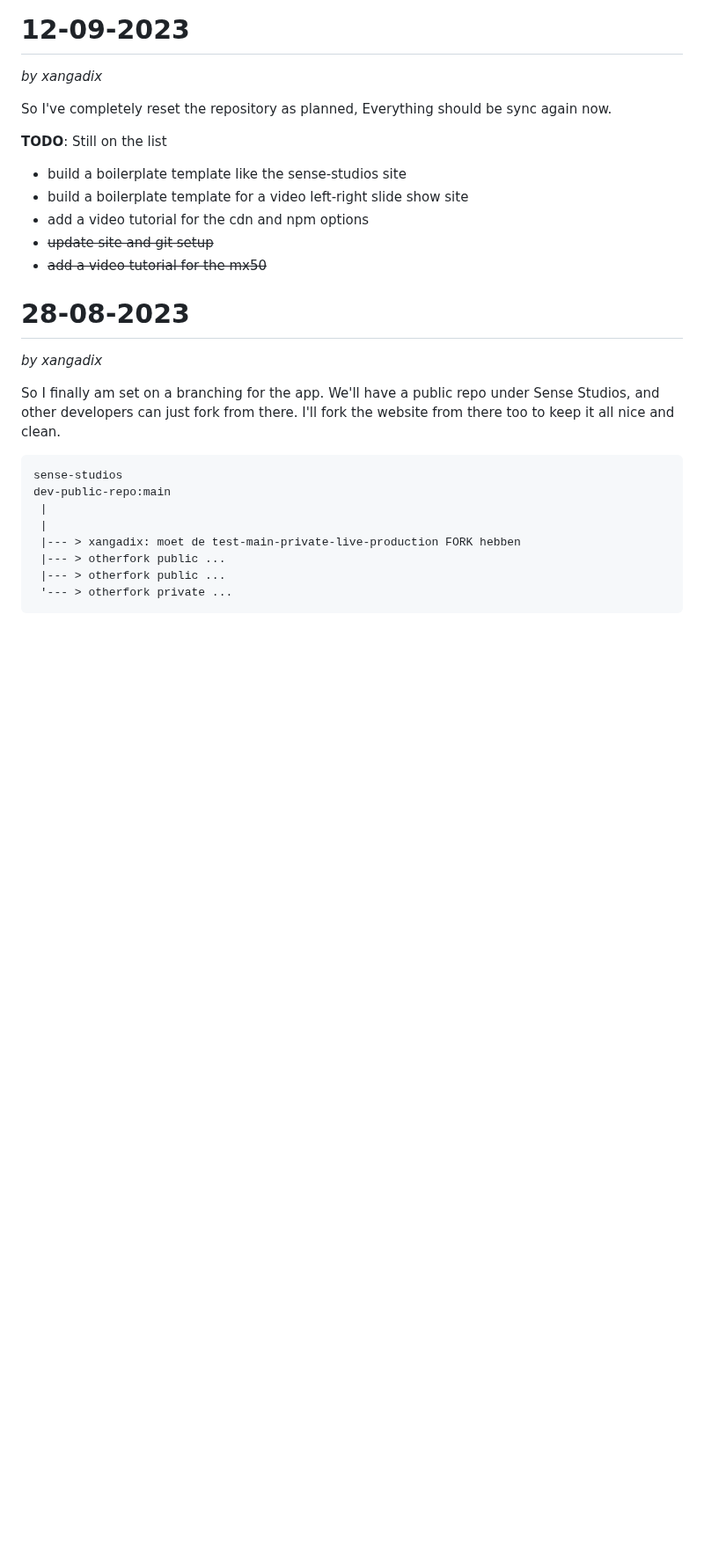
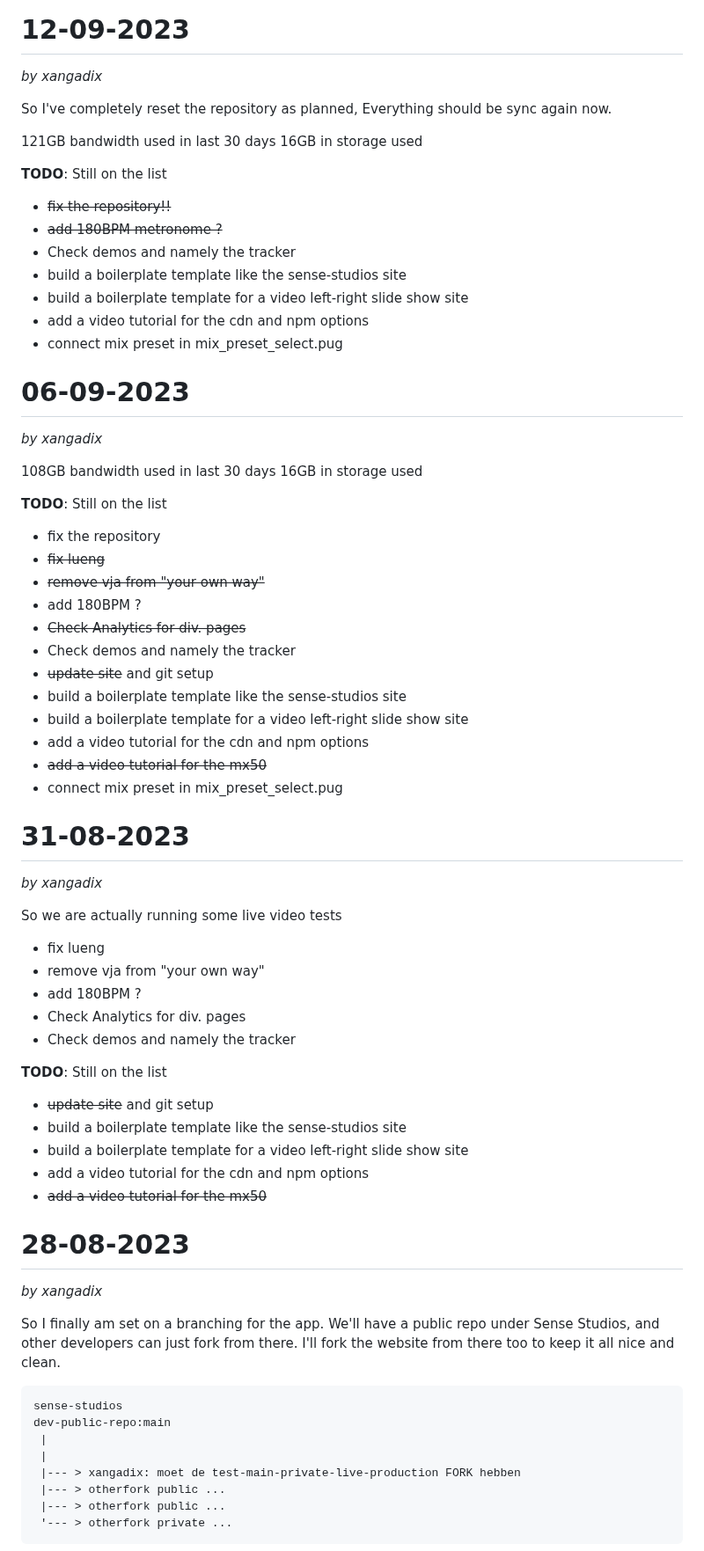
Before and after one commit to Sense-Studios/VirtualMixerProject, a Markdown page: DEVLOG.md, the part around the change. Shown at 88% size. Drawn GitHub-style; blank space fills up the shorter version.

Commit message:
updating devlog

```diff
--- a/DEVLOG.md
+++ b/DEVLOG.md
@@ -4,11 +4,54 @@
 So I've completely reset the repository as planned,
 Everything should be sync again now.
 
+121GB bandwidth used in last 30 days
+16GB in storage used
+
 **TODO**: Still on the list
+- ~~fix the repository!!~~
+- ~~add 180BPM metronome ?~~
+- Check demos and namely the tracker
 - build a boilerplate template like the sense-studios site
 - build a boilerplate template for a video left-right slide show site
 - add a video tutorial for the cdn and npm options
-- ~~update site and git setup~~
+- connect mix preset in mix_preset_select.pug
+
+# 06-09-2023
+*by xangadix*
+
+108GB bandwidth used in last 30 days
+16GB in storage used
+
+**TODO**: Still on the list
+- fix the repository
+- ~~fix lueng~~
+- ~~remove vja from "your own way"~~
+- add 180BPM ?
+- ~~Check Analytics for div. pages~~
+- Check demos and namely the tracker
+- ~~update site~~ and git setup
+- build a boilerplate template like the sense-studios site
+- build a boilerplate template for a video left-right slide show site
+- add a video tutorial for the cdn and npm options
+- ~~add a video tutorial for the mx50~~
+- connect mix preset in mix_preset_select.pug
+
+# 31-08-2023
+*by xangadix*
+
+So we are actually running some live video tests
+
+- fix lueng
+- remove vja from "your own way"
+- add 180BPM ?
+- Check Analytics for div. pages
+- Check demos and namely the tracker
+
+**TODO**: Still on the list
+- ~~update site~~ and git setup
+- build a boilerplate template like the sense-studios site
+- build a boilerplate template for a video left-right slide show site
+- add a video tutorial for the cdn and npm options
 - ~~add a video tutorial for the mx50~~
 
 # 28-08-2023
```
